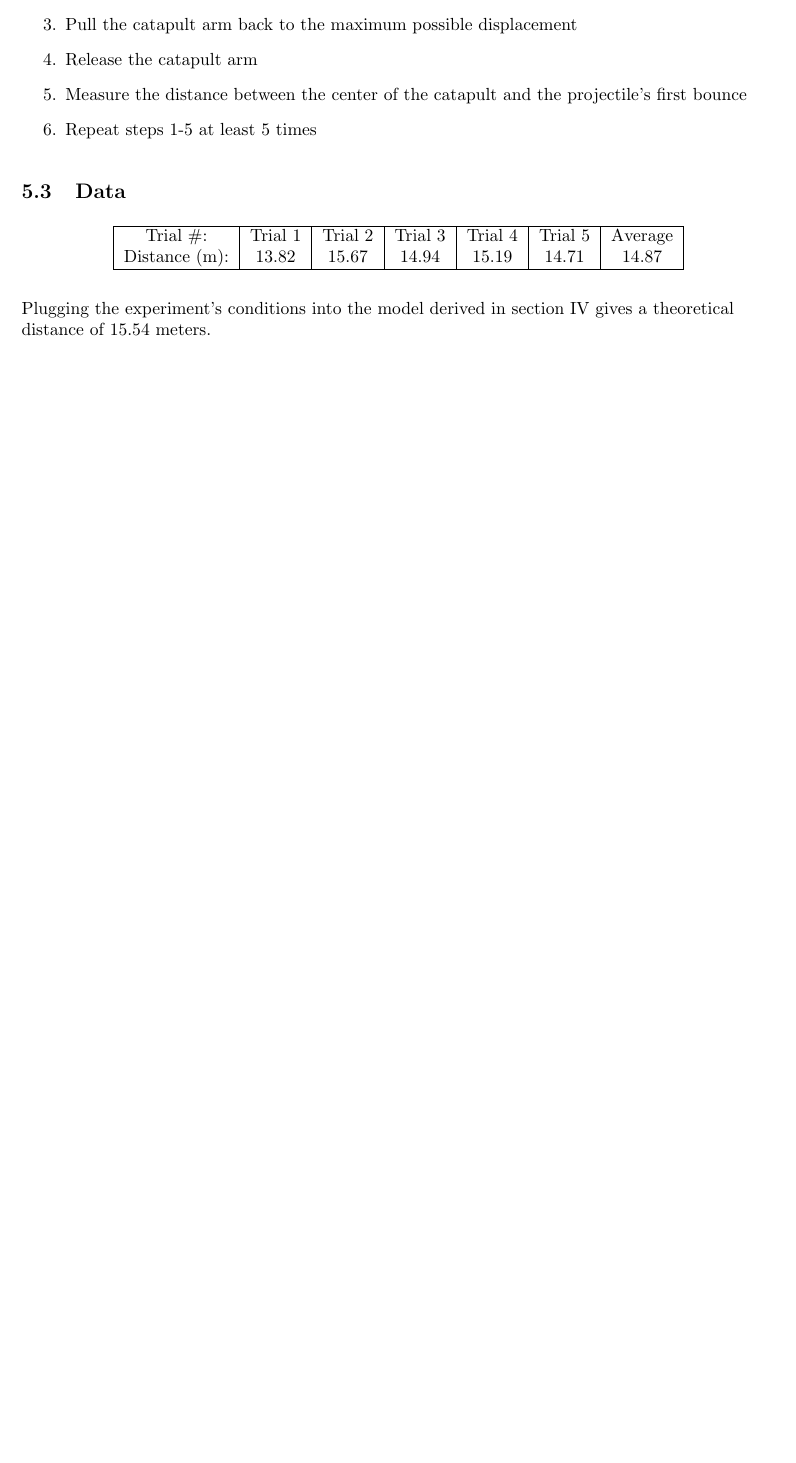
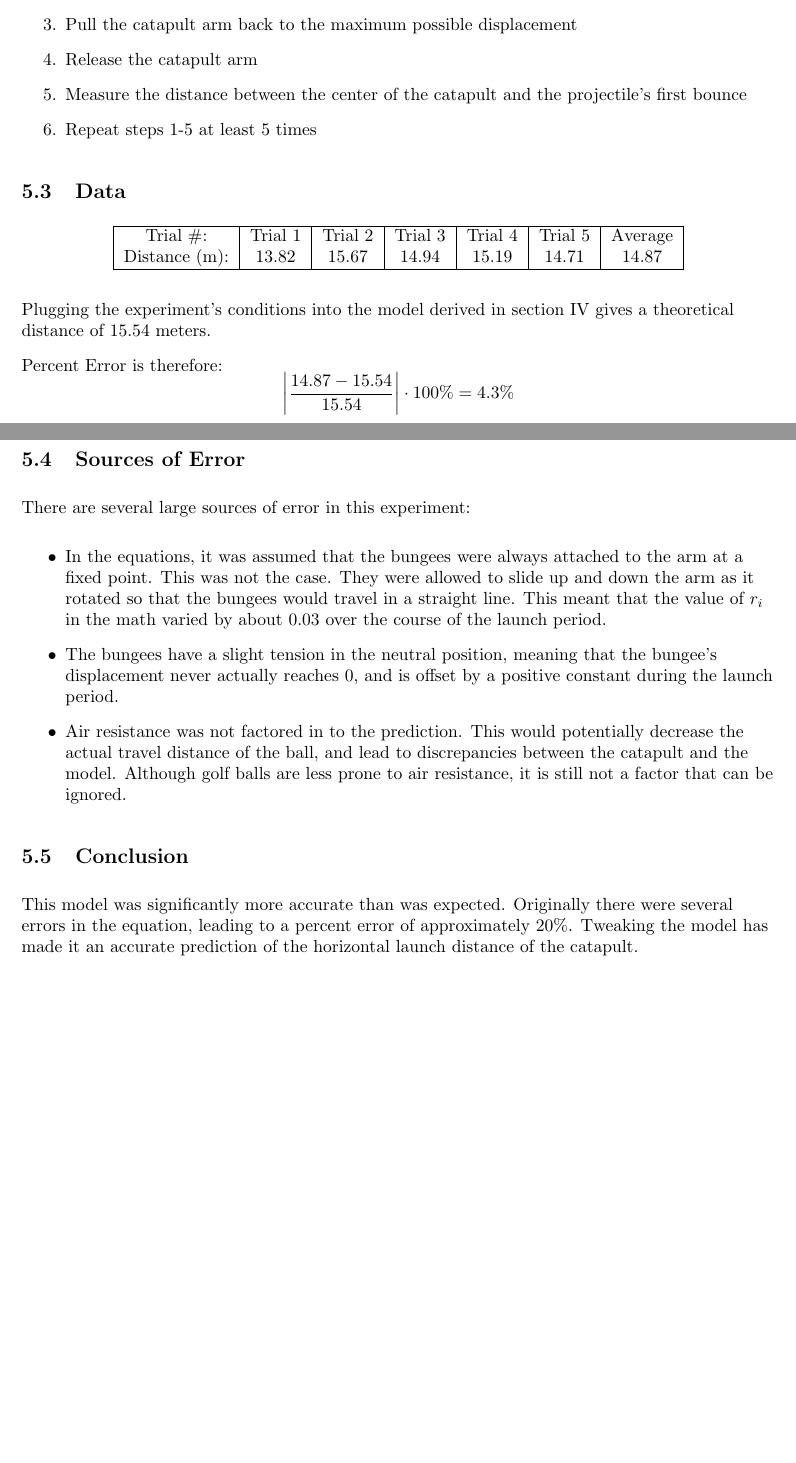
Before and after one commit to James-Randall-14/catapult, a LaTeX document (main.tex): part of page 9 of 9 before the commit and two parts of pages 9 and 10 of 10 after it, the two joined at a grey line, cut so that both start at the same text, the shorter picture padded with empty space. Compiled offline with pdfLaTeX.

Commit message:
finished draft

```diff
--- a/main.tex
+++ b/main.tex
@@ -390,5 +392,25 @@
 
       Plugging the experiment's conditions into the model derived in section IV gives a theoretical distance of 15.54 meters.
 
+      \par
+      Percent Error is therefore:
+      $$ \left| \frac{14.87 - 15.54}{15.54} \right| \cdot 100\% = 4.3\% $$
+
+    \subsection{Sources of Error}
+      There are several large sources of error in this experiment:
+      \begin{itemize}
+        \item In the equations, it was assumed that the bungees were always attached to the arm at a fixed point.
+          This was not the case.
+          They were allowed to slide up and down the arm as it rotated so that the bungees would travel in a straight line.
+          This meant that the value of $r_i$ in the math varied by about 0.03 over the course of the launch period.
+        \item The bungees have a slight tension in the neutral position, meaning that the bungee's displacement never actually reaches 0, and is offset by a positive constant during the launch period.
+        \item Air resistance was not factored in to the prediction.
+          This would potentially decrease the actual travel distance of the ball, and lead to discrepancies between the catapult and the model.
+          Although golf balls are less prone to air resistance, it is still not a factor that can be ignored.
+      \end{itemize}
+
+    \subsection{Conclusion}
+      This model was significantly more accurate than was expected. Originally there were several errors in the equation, leading to a percent error of approximately 20\%. Tweaking the model has made it an accurate prediction of the horizontal launch distance of the catapult.
+
 \end{flushleft}
 \end{document}
```
Also changed, not shown: main.pdf, main.tex (4 more changed lines), 5 other files.
